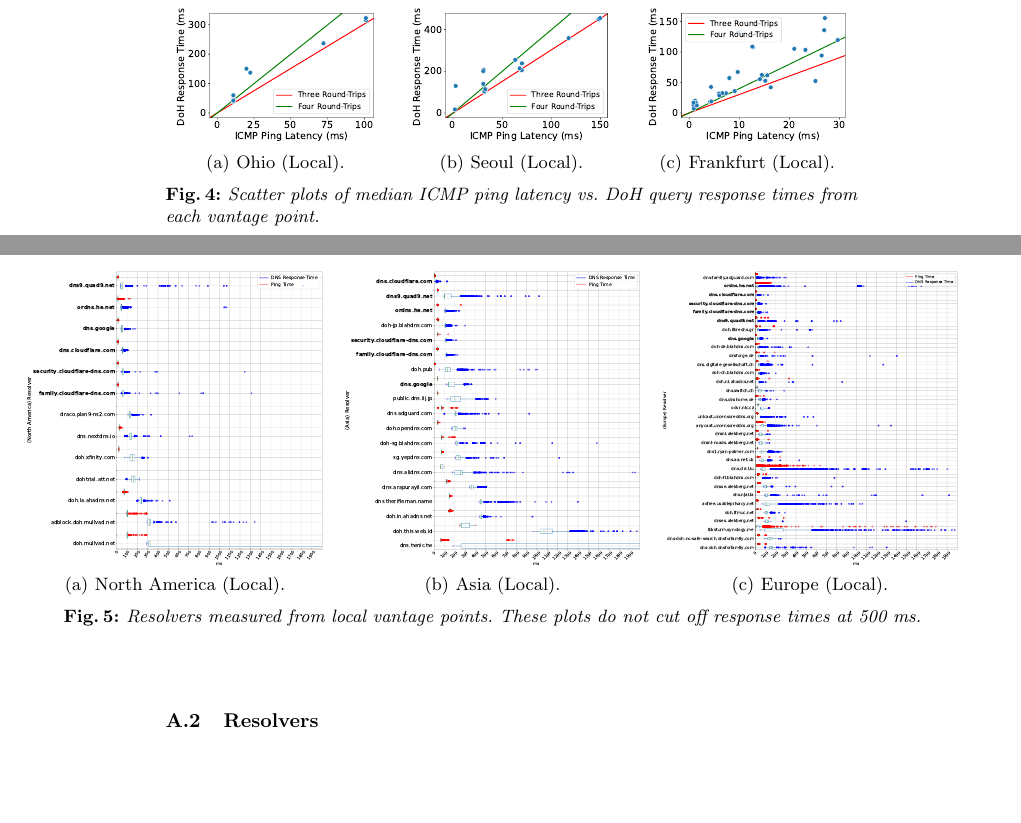
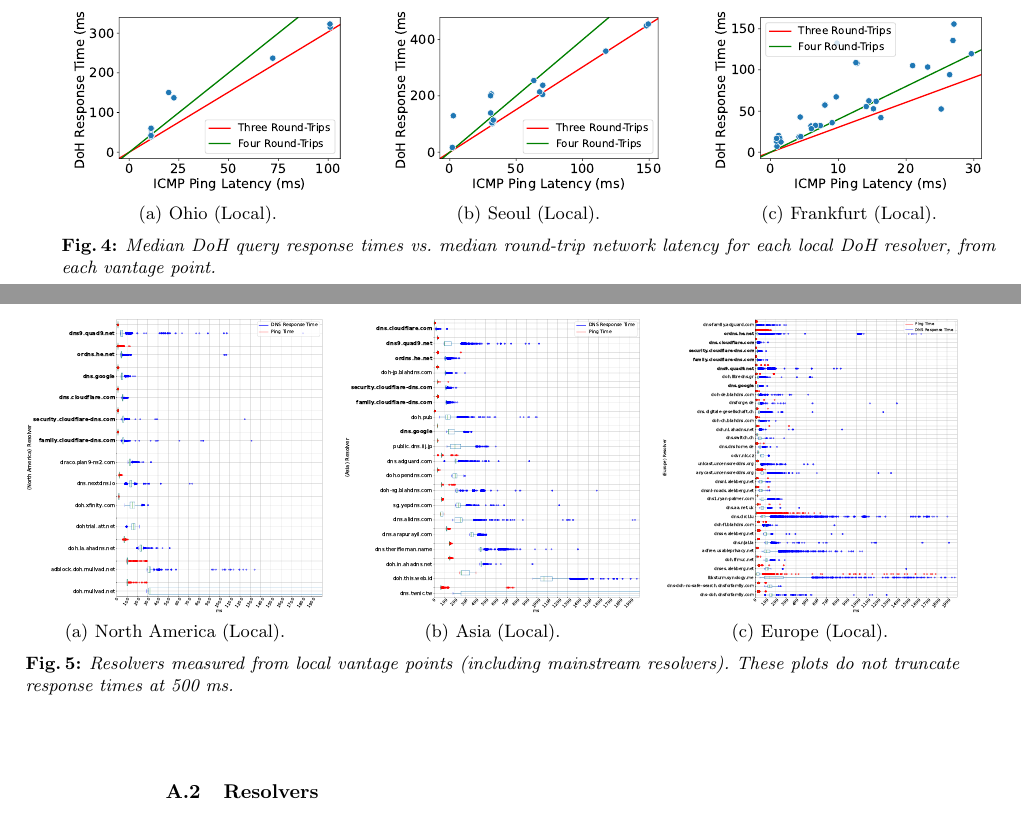
Before and after one commit to noise-lab/dns-measurement, a LaTeX thesis (paper/paper.tex, which reads paper/sections/appendix.tex, paper/sections/results.tex): two parts of pages 12 and 16 of 18 before the commit and two parts of pages 13 and 16 of 18 after it, joined at a grey line, cut so that both start at the same text, the shorter picture padded with empty space. Compiled offline with pdfLaTeX.

Commit message:
margin hacks

```diff
--- a/paper/sections/appendix.tex
+++ b/paper/sections/appendix.tex
@@ -17,8 +17,9 @@
 \subfigure[Europe (Local).]{%
 \label{fig:Frankfurt_Europe_Appendix}%
 \includegraphics[width=0.32\linewidth]{figures/Frankfurt_Europe_Full.pdf}}%
-\caption{Resolvers measured from local vantage points. These plots do not
-    cut off response times at 500 ms.}
+    \caption{Resolvers measured from local vantage points (including
+    mainstream resolvers). These plots do not
+    truncate response times at 500~ms.}
 \end{minipage}
 \end{figure}
 
--- a/paper/sections/results.tex
+++ b/paper/sections/results.tex
@@ -275,7 +275,9 @@ median response times of non-mainstream resolvers in Europe are much lower when
 measured from Frankfurt than the response times of those same resolvers
 measured from Seoul.
 
-\begin{figure*}
+\begin{figure*}[t]
+    \hspace*{-0.75in}
+    \begin{minipage}{1.35\linewidth}
     \subfigure[Ohio (Local).]{%
         \label{fig:Ohio_ping_qrt_scatter}
         \includegraphics[width=0.3\linewidth]{figures/Ohio_ping_qrt_scatter.pdf}
@@ -290,11 +292,14 @@ measured from Seoul.
         \label{fig:Frankfurt_ping_qrt_scatter}
         \includegraphics[width=0.3\linewidth]{figures/Frankfurt_ping_qrt_scatter.pdf}
     }
-    \caption{Scatter plots of median ICMP ping latency vs. DoH query response times from each vantage point.}
+    \caption{Median DoH query response times vs. median round-trip network
+    latency for each local DoH resolver, from each vantage point.}
     \label{fig:ping_qrt_scatters}
+    \end{minipage}
 \end{figure*}
 
 \Fref{fig:ping_qrt_scatters} compares median ICMP ping latencies to median
+
 query response times for each resolver.
 Higher network latency naturally translates to higher DNS response
 times (as encrypted DNS queries do require several network round trips):
```
